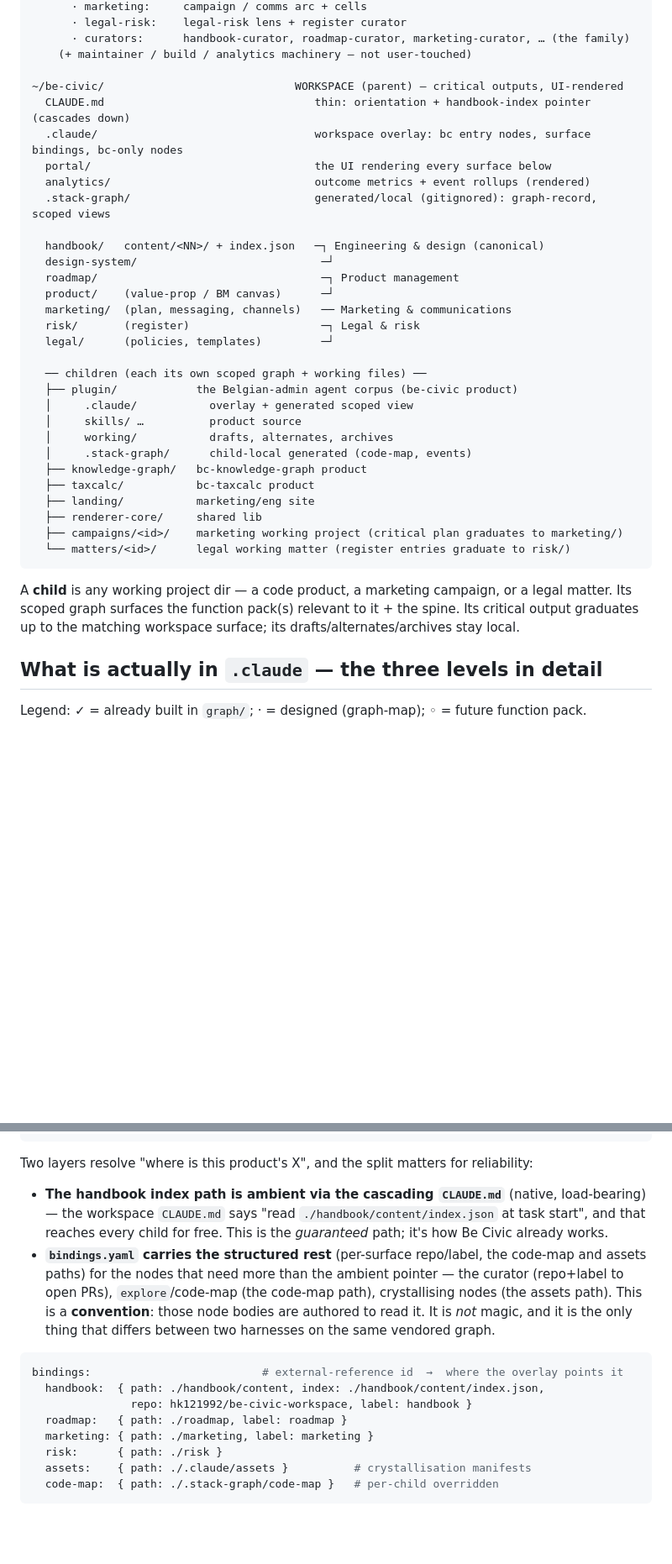
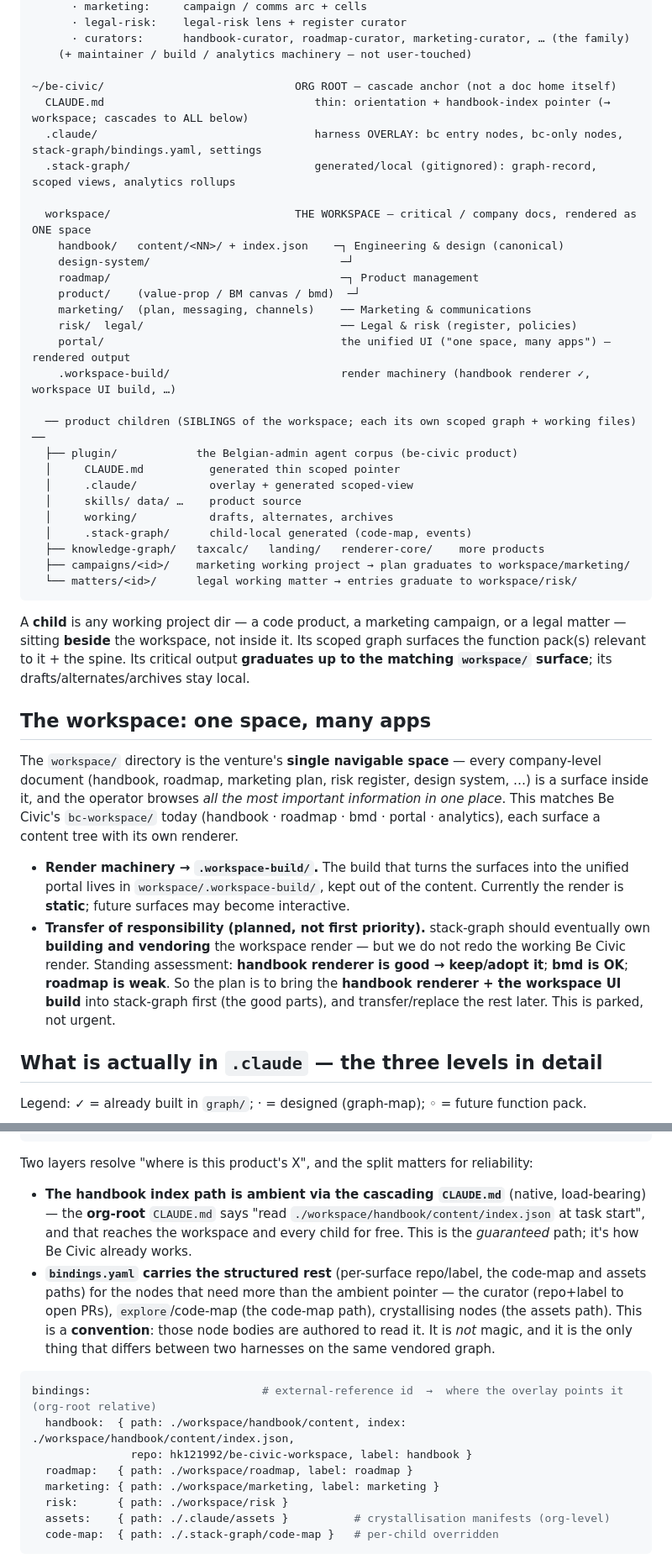
Before and after one commit to hk121992/stack-graph, a Markdown page: docs/be-civic-design.md, 2 parts joined by grey strips. Shown at 84% size. Drawn GitHub-style; blank space fills up the shorter version.

````diff
--- a/docs/be-civic-design.md
+++ b/docs/be-civic-design.md
@@ -92,38 +98,55 @@ plan, risk register). The split is by canonicity/churn.
       · curators:      handbook-curator, roadmap-curator, marketing-curator, … (the family)
     (+ maintainer / build / analytics machinery — not user-touched)
 
-~/be-civic/                             WORKSPACE (parent) — critical outputs, UI-rendered
-  CLAUDE.md                                thin: orientation + handbook-index pointer (cascades down)
-  .claude/                                 workspace overlay: bc entry nodes, surface bindings, bc-only nodes
-  portal/                                  the UI rendering every surface below
-  analytics/                               outcome metrics + event rollups (rendered)
-  .stack-graph/                            generated/local (gitignored): graph-record, scoped views
+~/be-civic/                             ORG ROOT — cascade anchor (not a doc home itself)
+  CLAUDE.md                                thin: orientation + handbook-index pointer (→ workspace; cascades to ALL below)
+  .claude/                                 harness OVERLAY: bc entry nodes, bc-only nodes, stack-graph/bindings.yaml, settings
+  .stack-graph/                            generated/local (gitignored): graph-record, scoped views, analytics rollups
 
-  handbook/   content/<NN>/ + index.json   ─┐ Engineering & design (canonical)
-  design-system/                            ─┘
-  roadmap/                                  ─┐ Product management
-  product/    (value-prop / BM canvas)      ─┘
-  marketing/  (plan, messaging, channels)   ── Marketing & communications
-  risk/       (register)                    ─┐ Legal & risk
-  legal/      (policies, templates)         ─┘
+  workspace/                            THE WORKSPACE — critical / company docs, rendered as ONE space
+    handbook/   content/<NN>/ + index.json    ─┐ Engineering & design (canonical)
+    design-system/                             ─┘
+    roadmap/                                   ─┐ Product management
+    product/    (value-prop / BM canvas / bmd)  ─┘
+    marketing/  (plan, messaging, channels)    ── Marketing & communications
+    risk/  legal/                              ── Legal & risk (register, policies)
+    portal/                                    the unified UI ("one space, many apps") — rendered output
+    .workspace-build/                          render machinery (handbook renderer ✓, workspace UI build, …)
 
-  ── children (each its own scoped graph + working files) ──
+  ── product children (SIBLINGS of the workspace; each its own scoped graph + working files) ──
   ├── plugin/            the Belgian-admin agent corpus (be-civic product)
-  │     .claude/           overlay + generated scoped view
-  │     skills/ …          product source
+  │     CLAUDE.md          generated thin scoped pointer
+  │     .claude/           overlay + generated scoped-view
+  │     skills/ data/ …    product source
   │     working/           drafts, alternates, archives
   │     .stack-graph/      child-local generated (code-map, events)
-  ├── knowledge-graph/   bc-knowledge-graph product
-  ├── taxcalc/           bc-taxcalc product
-  ├── landing/           marketing/eng site
-  ├── renderer-core/     shared lib
-  ├── campaigns/<id>/    marketing working project (critical plan graduates to marketing/)
-  └── matters/<id>/      legal working matter (register entries graduate to risk/)
+  ├── knowledge-graph/   taxcalc/   landing/   renderer-core/    more products
+  ├── campaigns/<id>/    marketing working project → plan graduates to workspace/marketing/
+  └── matters/<id>/      legal working matter → entries graduate to workspace/risk/
 ```
 
 A **child** is any working project dir — a code product, a marketing campaign, or a legal
-matter. Its scoped graph surfaces the function pack(s) relevant to it + the spine. Its critical
-output graduates up to the matching workspace surface; its drafts/alternates/archives stay local.
+matter — sitting **beside** the workspace, not inside it. Its scoped graph surfaces the function
+pack(s) relevant to it + the spine. Its critical output **graduates up to the matching
+`workspace/` surface**; its drafts/alternates/archives stay local.
+
+## The workspace: one space, many apps
+
+The `workspace/` directory is the venture's **single navigable space** — every company-level
+document (handbook, roadmap, marketing plan, risk register, design system, …) is a surface inside
+it, and the operator browses *all the most important information in one place*. This matches Be
+Civic's `bc-workspace/` today (handbook · roadmap · bmd · portal · analytics), each surface a
+content tree with its own renderer.
+
+- **Render machinery → `.workspace-build/`.** The build that turns the surfaces into the unified
+  portal lives in `workspace/.workspace-build/`, kept out of the content. Currently the render is
+  **static**; future surfaces may become interactive.
+- **Transfer of responsibility (planned, not first priority).** stack-graph should eventually own
+  **building and vendoring** the workspace render — but we do not redo the working Be Civic render.
+  Standing assessment: **handbook renderer is good → keep/adopt it**; **bmd is OK**; **roadmap is
+  weak**. So the plan is to bring the **handbook renderer + the workspace UI build** into
+  stack-graph first (the good parts), and transfer/replace the rest later. This is parked, not
+  urgent.
 
 ## What is actually in `.claude` — the three levels in detail
 
@@ -193,8 +219,9 @@ bundle** by the build (copy/symlink), so a skill bundle co-locates the refs it `
 Two layers resolve "where is this product's X", and the split matters for reliability:
 
 - **The handbook index path is ambient via the cascading `CLAUDE.md`** (native, load-bearing) —
-  the workspace `CLAUDE.md` says "read `./handbook/content/index.json` at task start", and that
-  reaches every child for free. This is the *guaranteed* path; it's how Be Civic already works.
+  the **org-root** `CLAUDE.md` says "read `./workspace/handbook/content/index.json` at task start",
+  and that reaches the workspace and every child for free. This is the *guaranteed* path; it's how
+  Be Civic already works.
 - **`bindings.yaml` carries the structured rest** (per-surface repo/label, the code-map and
   assets paths) for the nodes that need more than the ambient pointer — the curator (repo+label
   to open PRs), `explore`/code-map (the code-map path), crystallising nodes (the assets path).
@@ -202,13 +229,13 @@ Two layers resolve "where is this product's X", and the split matters for reliab
   is the only thing that differs between two harnesses on the same vendored graph.
 
 ```yaml
-bindings:                          # external-reference id  →  where the overlay points it
-  handbook:  { path: ./handbook/content, index: ./handbook/content/index.json,
+bindings:                          # external-reference id  →  where the overlay points it (org-root relative)
+  handbook:  { path: ./workspace/handbook/content, index: ./workspace/handbook/content/index.json,
                repo: hk121992/be-civic-workspace, label: handbook }
-  roadmap:   { path: ./roadmap, label: roadmap }
-  marketing: { path: ./marketing, label: marketing }
-  risk:      { path: ./risk }
-  assets:    { path: ./.claude/assets }          # crystallisation manifests
+  roadmap:   { path: ./workspace/roadmap, label: roadmap }
+  marketing: { path: ./workspace/marketing, label: marketing }
+  risk:      { path: ./workspace/risk }
+  assets:    { path: ./.claude/assets }          # crystallisation manifests (org-level)
   code-map:  { path: ./.stack-graph/code-map }   # per-child overridden
 ```
 
````
Also changed, not shown: other parts of docs/be-civic-design.md (+34 -23 lines).
